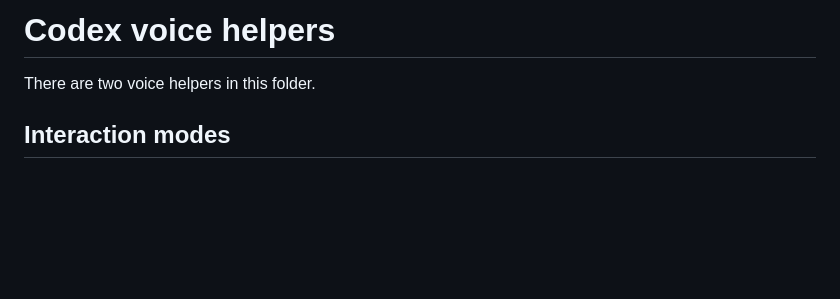
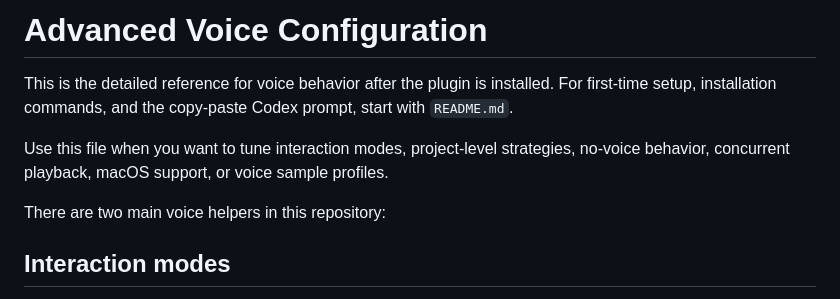
Before and after one commit to promisegwj/codex-voice-reply-plugin, a Markdown page: README-voice.md, the part around the change. Rendered like a GitHub page; blank space fills up the shorter version.

```diff
--- a/README-voice.md
+++ b/README-voice.md
@@ -1,6 +1,10 @@
-# Codex voice helpers
+# Advanced Voice Configuration
 
-There are two voice helpers in this folder.
+This is the detailed reference for voice behavior after the plugin is installed. For first-time setup, installation commands, and the copy-paste Codex prompt, start with `README.md`.
+
+Use this file when you want to tune interaction modes, project-level strategies, no-voice behavior, concurrent playback, macOS support, or voice sample profiles.
+
+There are two main voice helpers in this repository:
 
 ## Interaction modes
 
```
Also changed, not shown: README.md (+8 -1 lines).
